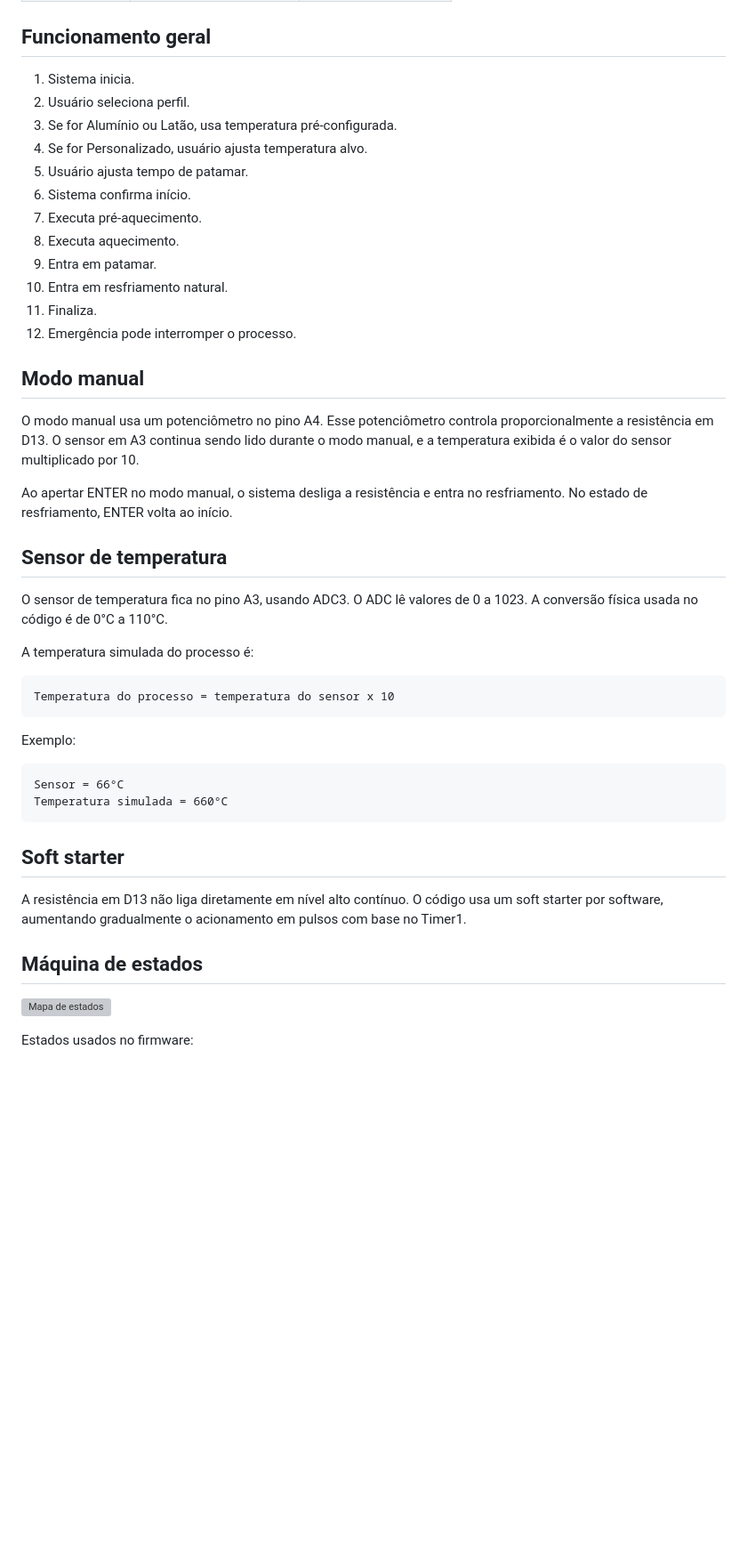
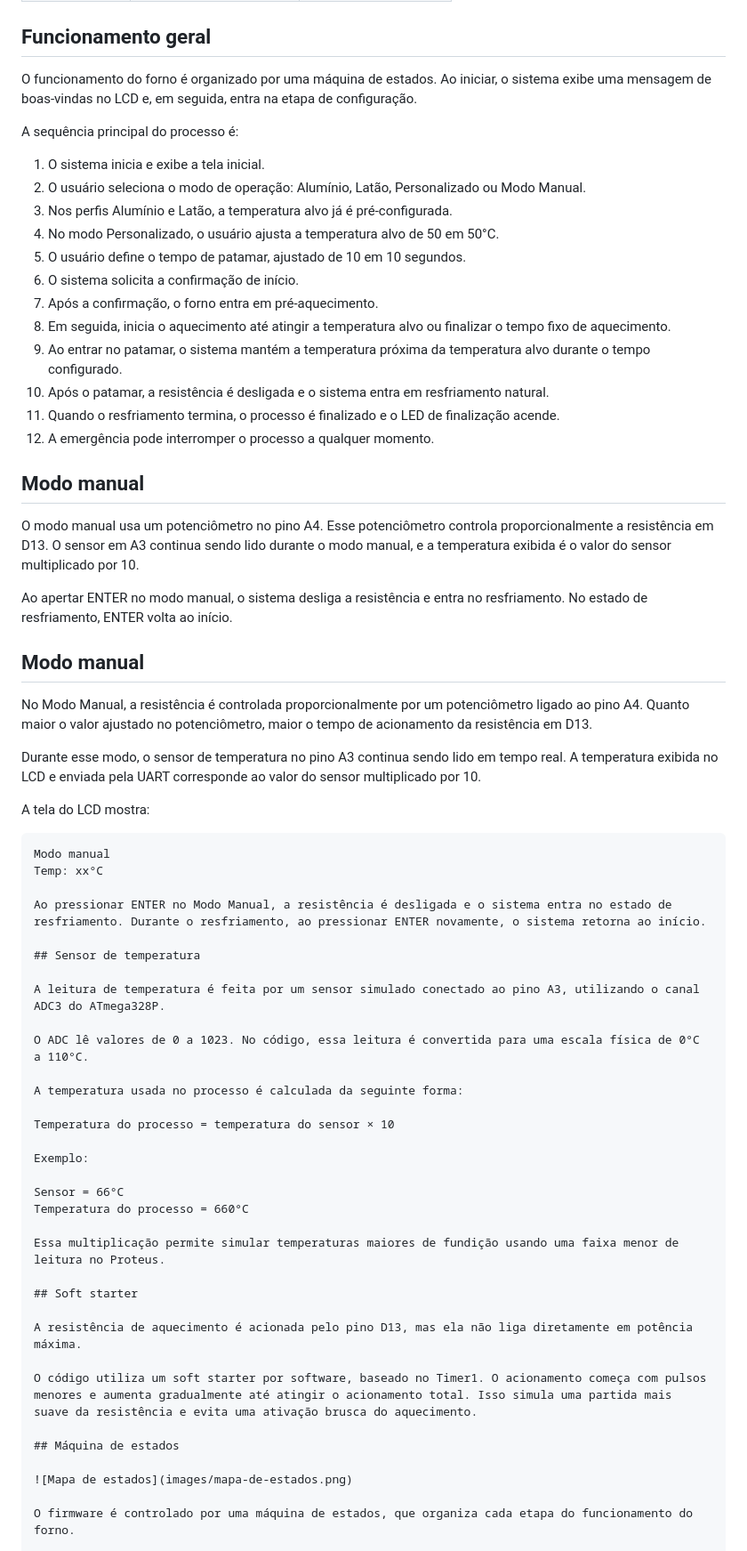
Before and after one commit to lelepolatto-bit/Forno-Fundicao, a Markdown page: README.md, the part around one of its changes. Shown at 89% size. Drawn GitHub-style; blank space fills up the shorter version; grey boxes are pictures that could not be loaded.

````diff
--- a/README.md
+++ b/README.md
@@ -36,18 +35,22 @@ O objetivo do projeto é simular o controle de um forno de fundição em ambient
 
 ## Funcionamento geral
 
-1. Sistema inicia.
-2. Usuário seleciona perfil.
-3. Se for Alumínio ou Latão, usa temperatura pré-configurada.
-4. Se for Personalizado, usuário ajusta temperatura alvo.
-5. Usuário ajusta tempo de patamar.
-6. Sistema confirma início.
-7. Executa pré-aquecimento.
-8. Executa aquecimento.
-9. Entra em patamar.
-10. Entra em resfriamento natural.
-11. Finaliza.
-12. Emergência pode interromper o processo.
+O funcionamento do forno é organizado por uma máquina de estados. Ao iniciar, o sistema exibe uma mensagem de boas-vindas no LCD e, em seguida, entra na etapa de configuração.
+
+A sequência principal do processo é:
+
+   1. O sistema inicia e exibe a tela inicial.
+   2. O usuário seleciona o modo de operação: Alumínio, Latão, Personalizado ou Modo Manual.
+   3. Nos perfis Alumínio e Latão, a temperatura alvo já é pré-configurada.
+   4. No modo Personalizado, o usuário ajusta a temperatura alvo de 50 em 50°C.
+   5. O usuário define o tempo de patamar, ajustado de 10 em 10 segundos.
+   6. O sistema solicita a confirmação de início.
+   7. Após a confirmação, o forno entra em pré-aquecimento.
+   8. Em seguida, inicia o aquecimento até atingir a temperatura alvo ou finalizar o tempo fixo de aquecimento.
+   9. Ao entrar no patamar, o sistema mantém a temperatura próxima da temperatura alvo durante o tempo configurado.
+   10. Após o patamar, a resistência é desligada e o sistema entra em resfriamento natural.
+   11. Quando o resfriamento termina, o processo é finalizado e o LED de finalização acende.
+   12. A emergência pode interromper o processo a qualquer momento.
 
 ## Modo manual
 
@@ -55,30 +58,46 @@ O modo manual usa um potenciômetro no pino A4. Esse potenciômetro controla pro
 
 Ao apertar ENTER no modo manual, o sistema desliga a resistência e entra no resfriamento. No estado de resfriamento, ENTER volta ao início.
 
+## Modo manual
+
+No Modo Manual, a resistência é controlada proporcionalmente por um potenciômetro ligado ao pino A4. Quanto maior o valor ajustado no potenciômetro, maior o tempo de acionamento da resistência em D13.
+
+Durante esse modo, o sensor de temperatura no pino A3 continua sendo lido em tempo real. A temperatura exibida no LCD e enviada pela UART corresponde ao valor do sensor multiplicado por 10.
+
+A tela do LCD mostra:
+
+```text
+Modo manual
+Temp: xx°C
+
+Ao pressionar ENTER no Modo Manual, a resistência é desligada e o sistema entra no estado de resfriamento. Durante o resfriamento, ao pressionar ENTER novamente, o sistema retorna ao início.
+
 ## Sensor de temperatura
 
-O sensor de temperatura fica no pino A3, usando ADC3. O ADC lê valores de 0 a 1023. A conversão física usada no código é de 0°C a 110°C.
+A leitura de temperatura é feita por um sensor simulado conectado ao pino A3, utilizando o canal ADC3 do ATmega328P.
 
-A temperatura simulada do processo é:
+O ADC lê valores de 0 a 1023. No código, essa leitura é convertida para uma escala física de 0°C a 110°C.
 
-```text
-Temperatura do processo = temperatura do sensor x 10
-```
+A temperatura usada no processo é calculada da seguinte forma:
+
+Temperatura do processo = temperatura do sensor × 10
 
 Exemplo:
 
-```text
 Sensor = 66°C
-Temperatura simulada = 660°C
-```
+Temperatura do processo = 660°C
+
+Essa multiplicação permite simular temperaturas maiores de fundição usando uma faixa menor de leitura no Proteus.
 
 ## Soft starter
 
-A resistência em D13 não liga diretamente em nível alto contínuo. O código usa um soft starter por software, aumentando gradualmente o acionamento em pulsos com base no Timer1.
+A resistência de aquecimento é acionada pelo pino D13, mas ela não liga diretamente em potência máxima.
+
+O código utiliza um soft starter por software, baseado no Timer1. O acionamento começa com pulsos menores e aumenta gradualmente até atingir o acionamento total. Isso simula uma partida mais suave da resistência e evita uma ativação brusca do aquecimento.
 
 ## Máquina de estados
 
 ![Mapa de estados](images/mapa-de-estados.png)
 
-Estados usados no firmware:
+O firmware é controlado por uma máquina de estados, que organiza cada etapa do funcionamento do forno.
 
````
Also changed, not shown: other parts of README.md (+30 -38 lines).
